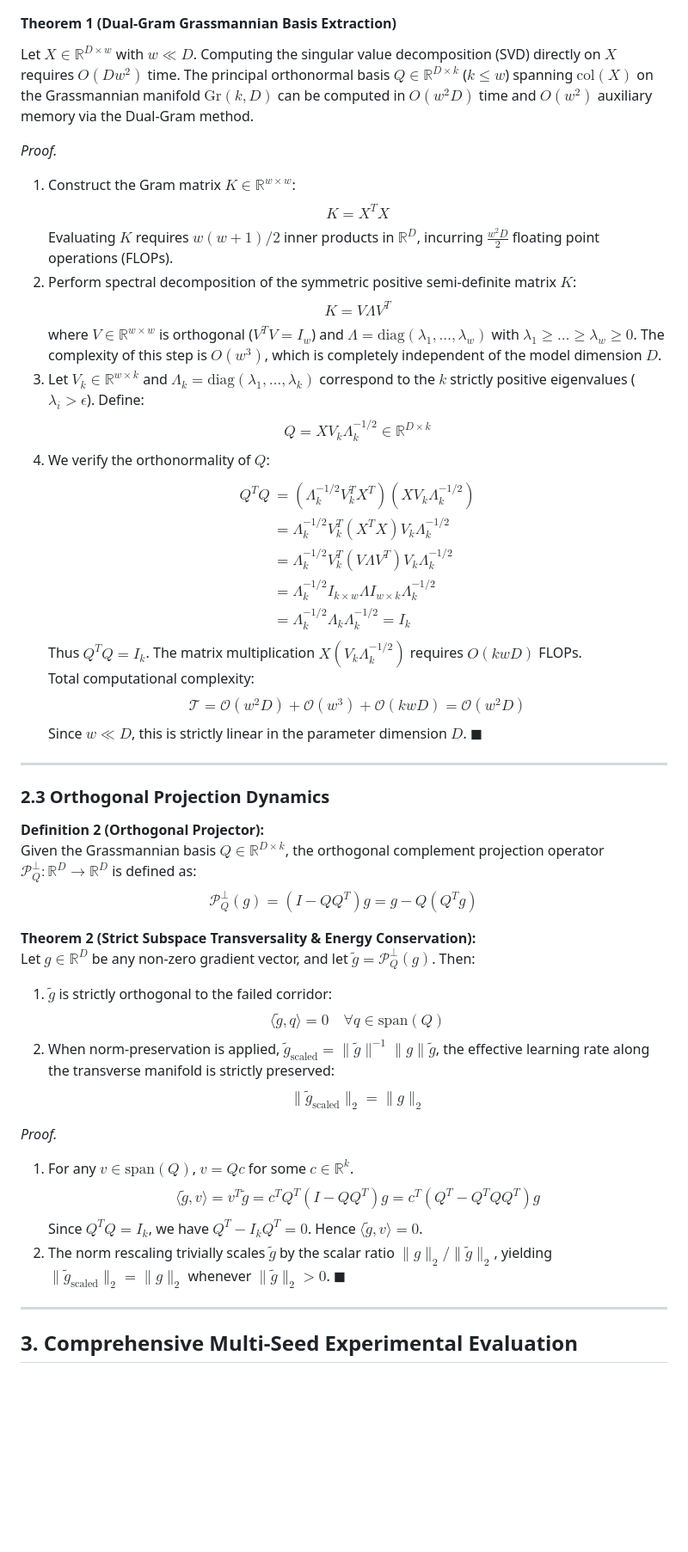
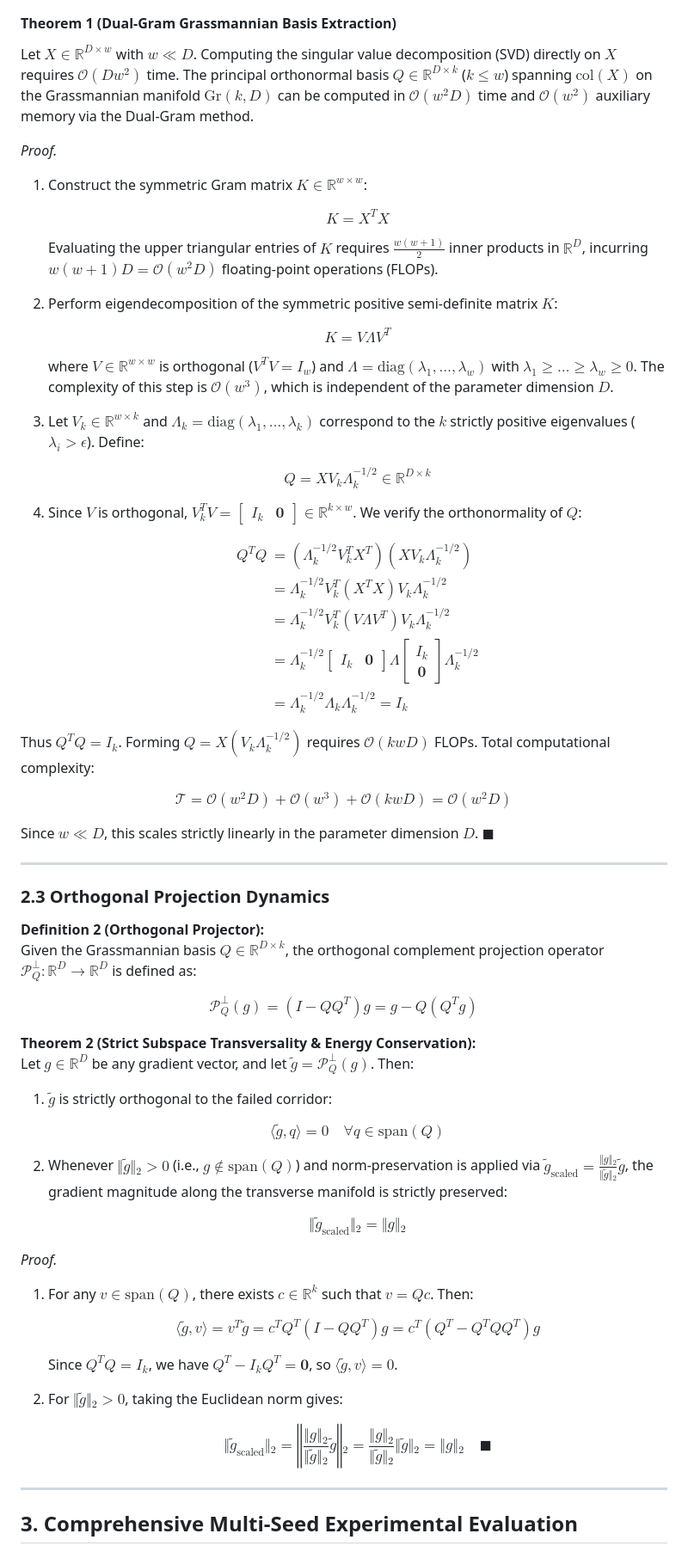
Before and after one commit to EmanuelSamir/FERT-Meta-optimizer, a Markdown page: reports/SCIENTIFIC_REPORT.md, the part around one of its changes. Shown at 86% size. Drawn GitHub-style; blank space fills up the shorter version.

```diff
--- a/reports/SCIENTIFIC_REPORT.md
+++ b/reports/SCIENTIFIC_REPORT.md
@@ -107,29 +119,36 @@ $$X_{\mathrm{fail}} = \left[ (\theta_{t-w+1} - \theta_{\mathrm{anc}}), \dots, (\
 where $w$ is the trajectory window length ($w \ll D$, typically $5 \le w \le 20$).
 
 #### Theorem 1 (Dual-Gram Grassmannian Basis Extraction)
-Let $X \in \mathbb{R}^{D \times w}$ with $w \ll D$. Computing the singular value decomposition (SVD) directly on $X$ requires $O(D w^2)$ time. The principal orthonormal basis $Q \in \mathbb{R}^{D \times k}$ ($k \le w$) spanning $\mathrm{col}(X)$ on the Grassmannian manifold $\mathrm{Gr}(k, D)$ can be computed in $O(w^2 D)$ time and $O(w^2)$ auxiliary memory via the Dual-Gram method.
+
+Let $X \in \mathbb{R}^{D \times w}$ with $w \ll D$. Computing the singular value decomposition (SVD) directly on $X$ requires $\mathcal{O}(D w^2)$ time. The principal orthonormal basis $Q \in \mathbb{R}^{D \times k}$ ($k \le w$) spanning $\mathrm{col}(X)$ on the Grassmannian manifold $\mathrm{Gr}(k, D)$ can be computed in $\mathcal{O}(w^2 D)$ time and $\mathcal{O}(w^2)$ auxiliary memory via the Dual-Gram method.
 
 *Proof.*
-1. Construct the Gram matrix $K \in \mathbb{R}^{w \times w}$:
+
+1. Construct the symmetric Gram matrix $K \in \mathbb{R}^{w \times w}$:
+
    $$K = X^T X$$
-   Evaluating $K$ requires $w(w+1)/2$ inner products in $\mathbb{R}^D$, incurring $\frac{w^2 D}{2}$ floating point operations (FLOPs).
-2. Perform spectral decomposition of the symmetric positive semi-definite matrix $K$:
+
+   Evaluating the upper triangular entries of $K$ requires $\frac{w(w+1)}{2}$ inner products in $\mathbb{R}^D$, incurring $w(w+1)D = \mathcal{O}(w^2 D)$ floating-point operations (FLOPs).
+
+2. Perform eigendecomposition of the symmetric positive semi-definite matrix $K$:
+
    $$K = V \Lambda V^T$$
-   where $V \in \mathbb{R}^{w \times w}$ is orthogonal ($V^T V = I_w$) and $\Lambda = \mathrm{diag}(\lambda_1, \dots, \lambda_w)$ with $\lambda_1 \ge \dots \ge \lambda_w \ge 0$. The complexity of this step is $O(w^3)$, which is completely independent of the model dimension $D$.
+
+   where $V \in \mathbb{R}^{w \times w}$ is orthogonal ($V^T V = I_w$) and $\Lambda = \mathrm{diag}(\lambda_1, \dots, \lambda_w)$ with $\lambda_1 \ge \dots \ge \lambda_w \ge 0$. The complexity of this step is $\mathcal{O}(w^3)$, which is independent of the parameter dimension $D$.
+
 3. Let $V_k \in \mathbb{R}^{w \times k}$ and $\Lambda_k = \mathrm{diag}(\lambda_1, \dots, \lambda_k)$ correspond to the $k$ strictly positive eigenvalues ($\lambda_i > \epsilon$). Define:
+
    $$Q = X V_k \Lambda_k^{-1/2} \in \mathbb{R}^{D \times k}$$
-4. We verify the orthonormality of $Q$:
-   $$\begin{aligned}
-   Q^T Q &= \left(\Lambda_k^{-1/2} V_k^T X^T\right) \left(X V_k \Lambda_k^{-1/2}\right) \\
-   &= \Lambda_k^{-1/2} V_k^T (X^T X) V_k \Lambda_k^{-1/2} \\
-   &= \Lambda_k^{-1/2} V_k^T (V \Lambda V^T) V_k \Lambda_k^{-1/2} \\
-   &= \Lambda_k^{-1/2} I_{k \times w} \Lambda I_{w \times k} \Lambda_k^{-1/2} \\
-   &= \Lambda_k^{-1/2} \Lambda_k \Lambda_k^{-1/2} = I_k
-   \end{aligned}$$
-Thus $Q^T Q = I_k$. The matrix multiplication $X (V_k \Lambda_k^{-1/2})$ requires $O(k w D)$ FLOPs.
-Total computational complexity:
+
+4. Since $V$ is orthogonal, $V_k^T V = \begin{bmatrix} I_k & \mathbf{0} \end{bmatrix} \in \mathbb{R}^{k \times w}$. We verify the orthonormality of $Q$:
+
+   $$\begin{aligned} Q^T Q &= \left(\Lambda_k^{-1/2} V_k^T X^T\right) \left(X V_k \Lambda_k^{-1/2}\right) \\ &= \Lambda_k^{-1/2} V_k^T (X^T X) V_k \Lambda_k^{-1/2} \\ &= \Lambda_k^{-1/2} V_k^T (V \Lambda V^T) V_k \Lambda_k^{-1/2} \\ &= \Lambda_k^{-1/2} \begin{bmatrix} I_k & \mathbf{0} \end{bmatrix} \Lambda \begin{bmatrix} I_k \\ \mathbf{0} \end{bmatrix} \Lambda_k^{-1/2} \\ &= \Lambda_k^{-1/2} \Lambda_k \Lambda_k^{-1/2} = I_k \end{aligned}$$
+
+Thus $Q^T Q = I_k$. Forming $Q = X (V_k \Lambda_k^{-1/2})$ requires $\mathcal{O}(k w D)$ FLOPs. Total computational complexity:
+
 $$\mathcal{T} = \mathcal{O}(w^2 D) + \mathcal{O}(w^3) + \mathcal{O}(k w D) = \mathcal{O}(w^2 D)$$
-Since $w \ll D$, this is strictly linear in the parameter dimension $D$. $\blacksquare$
+
+Since $w \ll D$, this scales strictly linearly in the parameter dimension $D$. $\blacksquare$
 
 ---
 
@@ -137,20 +156,31 @@ Since $w \ll D$, this is strictly linear in the parameter dimension $D$. $\black
 
 **Definition 2 (Orthogonal Projector):**
 Given the Grassmannian basis $Q \in \mathbb{R}^{D \times k}$, the orthogonal complement projection operator $\mathcal{P}_Q^\perp: \mathbb{R}^D \to \mathbb{R}^D$ is defined as:
+
 $$\mathcal{P}_Q^\perp(g) = (I - Q Q^T) g = g - Q (Q^T g)$$
 
 **Theorem 2 (Strict Subspace Transversality & Energy Conservation):**
-Let $g \in \mathbb{R}^D$ be any non-zero gradient vector, and let $\tilde{g} = \mathcal{P}_Q^\perp(g)$. Then:
+Let $g \in \mathbb{R}^D$ be any gradient vector, and let $\tilde{g} = \mathcal{P}_Q^\perp(g)$. Then:
+
 1. $\tilde{g}$ is strictly orthogonal to the failed corridor:
+
    $$\langle \tilde{g}, q \rangle = 0 \quad \forall q \in \mathrm{span}(Q)$$
-2. When norm-preservation is applied, $\tilde{g}_{\mathrm{scaled}} = \|\tilde{g}\|^{-1} \|g\| \tilde{g}$, the effective learning rate along the transverse manifold is strictly preserved:
-   $$\|\tilde{g}_{\mathrm{scaled}}\|_2 = \|g\|_2$$
+
+2. Whenever $\Vert{}\tilde{g}\Vert{}_2 > 0$ (i.e., $g \notin \mathrm{span}(Q)$) and norm-preservation is applied via $\tilde{g}_{\mathrm{scaled}} = \frac{\Vert{}g\Vert{}_2}{\Vert{}\tilde{g}\Vert{}_2} \tilde{g}$, the gradient magnitude along the transverse manifold is strictly preserved:
+
+   $$\Vert{}\tilde{g}_{\mathrm{scaled}}\Vert{}_2 = \Vert{}g\Vert{}_2$$
 
 *Proof.*
-1. For any $v \in \mathrm{span}(Q)$, $v = Q c$ for some $c \in \mathbb{R}^k$.
+
+1. For any $v \in \mathrm{span}(Q)$, there exists $c \in \mathbb{R}^k$ such that $v = Q c$. Then:
+
    $$\langle \tilde{g}, v \rangle = v^T \tilde{g} = c^T Q^T (I - Q Q^T) g = c^T (Q^T - Q^T Q Q^T) g$$
-   Since $Q^T Q = I_k$, we have $Q^T - I_k Q^T = 0$. Hence $\langle \tilde{g}, v \rangle = 0$.
-2. The norm rescaling trivially scales $\tilde{g}$ by the scalar ratio $\|g\|_2 / \|\tilde{g}\|_2$, yielding $\|\tilde{g}_{\mathrm{scaled}}\|_2 = \|g\|_2$ whenever $\|\tilde{g}\|_2 > 0$. $\blacksquare$
+
+   Since $Q^T Q = I_k$, we have $Q^T - I_k Q^T = \mathbf{0}$, so $\langle \tilde{g}, v \rangle = 0$.
+
+2. For $\Vert{}\tilde{g}\Vert{}_2 > 0$, taking the Euclidean norm gives:
+
+   $$\Vert{}\tilde{g}_{\mathrm{scaled}}\Vert{}_2 = \left\Vert{} \frac{\Vert{}g\Vert{}_2}{\Vert{}\tilde{g}\Vert{}_2} \tilde{g} \right\Vert{}_2 = \frac{\Vert{}g\Vert{}_2}{\Vert{}\tilde{g}\Vert{}_2} \Vert{}\tilde{g}\Vert{}_2 = \Vert{}g\Vert{}_2 \quad \blacksquare$$
 
 ---
 
```
Also changed, not shown: other parts of reports/SCIENTIFIC_REPORT.md (+104 -52 lines), README.md (+3 -1 lines), reports/figures/exp4_modular_addition.png (added), 9 other files.
